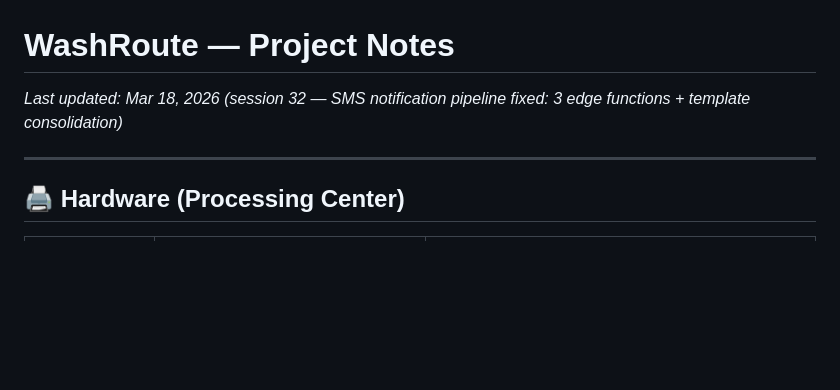
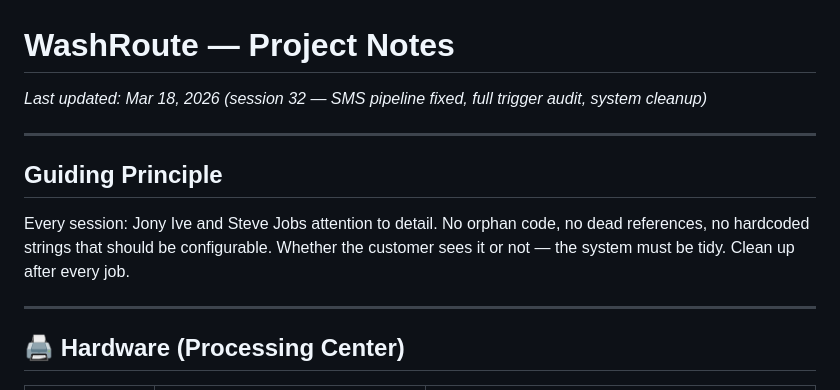
Before and after one commit to LUCANINA/washroute, a Markdown page: PROJECT-NOTES.md, the part around one of its changes. Rendered like a GitHub page; blank space fills up the shorter version.

```diff
--- a/PROJECT-NOTES.md
+++ b/PROJECT-NOTES.md
@@ -1,5 +1,11 @@
 # WashRoute — Project Notes
-*Last updated: Mar 18, 2026 (session 32 — SMS notification pipeline fixed: 3 edge functions + template consolidation)*
+*Last updated: Mar 18, 2026 (session 32 — SMS pipeline fixed, full trigger audit, system cleanup)*
+
+---
+
+## Guiding Principle
+
+Every session: Jony Ive and Steve Jobs attention to detail. No orphan code, no dead references, no hardcoded strings that should be configurable. Whether the customer sees it or not — the system must be tidy. Clean up after every job.
 
 ---
 
```
Also changed, not shown: other parts of PROJECT-NOTES.md (+26 -4 lines).
